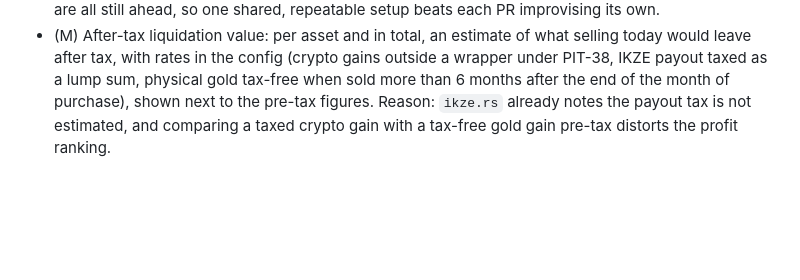
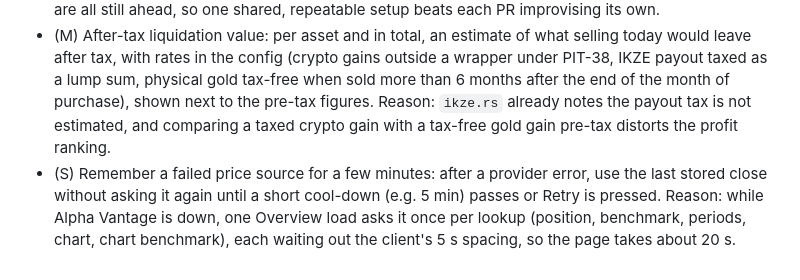
Before and after one commit to Un1que11/investment-portfolio, a Markdown page: BACKLOG.md, the part around the change. Drawn GitHub-style; blank space fills up the shorter version.

Commit message:
Backlog idea: remember a failed price source for a few minutes

```diff
--- a/BACKLOG.md
+++ b/BACKLOG.md
@@ -54,3 +54,4 @@
 - (S) Price sanity guard on stored closes: reject a zero or negative close and flag a day-over-day move beyond a per-class threshold from the config (e.g. VWCE 15%, crypto 40%, gold 10%) as suspect, keeping it out of valuation until confirmed by the next fetch. Reason: one bad close from Alpha Vantage or a Kraken OHLC candle would silently skew value, XIRR, the chart and the "earned the most / least" ranking.
 - (M) Fixture demo database and screenshot script: a command that builds an anonymised demo DB from committed fixtures (ledger, recorded prices and FX, no network) and a script that renders every page in light, dark and phone width with headless Chromium into `docs/screenshots/`. Reason: CLAUDE.md requires fixture-based light/dark screenshots in every UI PR, and P21–P24, P29 and P30 are all still ahead, so one shared, repeatable setup beats each PR improvising its own.
 - (M) After-tax liquidation value: per asset and in total, an estimate of what selling today would leave after tax, with rates in the config (crypto gains outside a wrapper under PIT-38, IKZE payout taxed as a lump sum, physical gold tax-free when sold more than 6 months after the end of the month of purchase), shown next to the pre-tax figures. Reason: `ikze.rs` already notes the payout tax is not estimated, and comparing a taxed crypto gain with a tax-free gold gain pre-tax distorts the profit ranking.
+- (S) Remember a failed price source for a few minutes: after a provider error, use the last stored close without asking it again until a short cool-down (e.g. 5 min) passes or Retry is pressed. Reason: while Alpha Vantage is down, one Overview load asks it once per lookup (position, benchmark, periods, chart, chart benchmark), each waiting out the client's 5 s spacing, so the page takes about 20 s.
```
